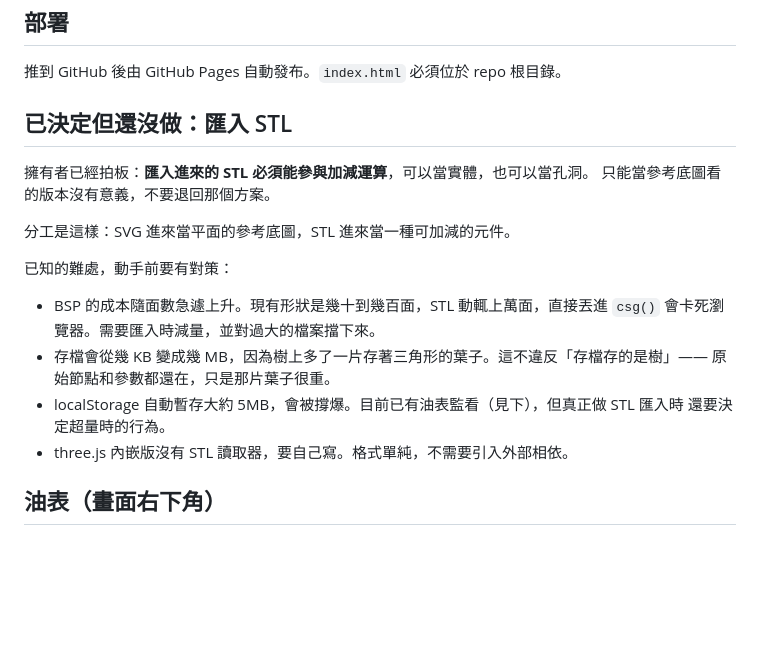
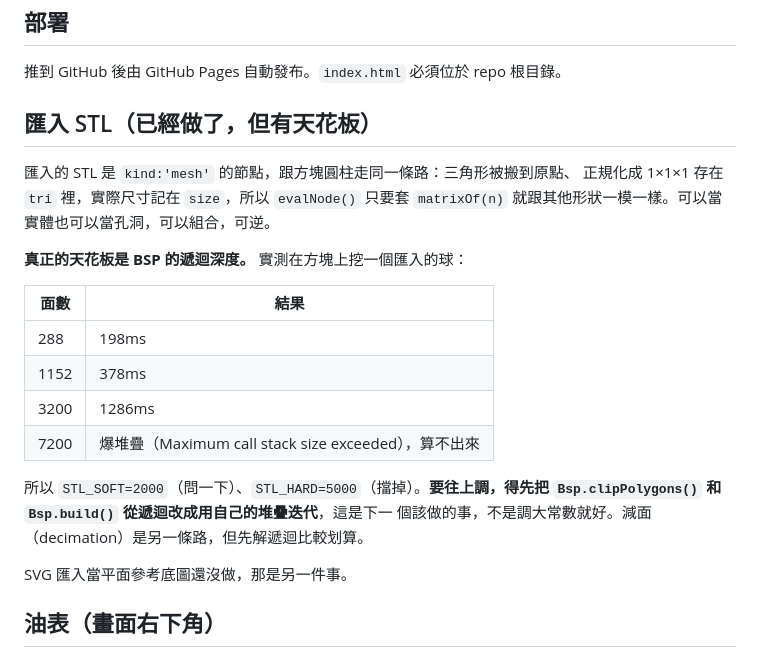
Before and after one commit to pondahai/csg-modeler, a Markdown page: CLAUDE.md, the part around the change. Rendered like a GitHub page; blank space fills up the shorter version.

Commit message:
更新文件：STL 匯入已完成，記下實測的面數天花板
Co-Authored-By: Claude Opus 5 <noreply@anthropic.com>
Claude-Session: https://claude.ai/code/session_015BTa9Xtmr1BPJYvC4tfJTT

```diff
--- a/CLAUDE.md
+++ b/CLAUDE.md
@@ -78,22 +78,26 @@
 
 推到 GitHub 後由 GitHub Pages 自動發布。`index.html` 必須位於 repo 根目錄。
 
-## 已決定但還沒做：匯入 STL
+## 匯入 STL（已經做了，但有天花板）
 
-擁有者已經拍板：**匯入進來的 STL 必須能參與加減運算**，可以當實體，也可以當孔洞。
-只能當參考底圖看的版本沒有意義，不要退回那個方案。
+匯入的 STL 是 `kind:'mesh'` 的節點，跟方塊圓柱走同一條路：三角形被搬到原點、
+正規化成 1×1×1 存在 `tri` 裡，實際尺寸記在 `size`，所以 `evalNode()` 只要套
+`matrixOf(n)` 就跟其他形狀一模一樣。可以當實體也可以當孔洞，可以組合，可逆。
 
-分工是這樣：SVG 進來當平面的參考底圖，STL 進來當一種可加減的元件。
+**真正的天花板是 BSP 的遞迴深度。** 實測在方塊上挖一個匯入的球：
 
-已知的難處，動手前要有對策：
+| 面數 | 結果 |
+|---|---|
+| 288 | 198ms |
+| 1152 | 378ms |
+| 3200 | 1286ms |
+| 7200 | 爆堆疊（Maximum call stack size exceeded），算不出來 |
 
-- BSP 的成本隨面數急遽上升。現有形狀是幾十到幾百面，STL 動輒上萬面，直接丟進 `csg()`
-  會卡死瀏覽器。需要匯入時減量，並對過大的檔案擋下來。
-- 存檔會從幾 KB 變成幾 MB，因為樹上多了一片存著三角形的葉子。這不違反「存檔存的是樹」——
-  原始節點和參數都還在，只是那片葉子很重。
-- localStorage 自動暫存大約 5MB，會被撐爆。目前已有油表監看（見下），但真正做 STL 匯入時
-  還要決定超量時的行為。
-- three.js 內嵌版沒有 STL 讀取器，要自己寫。格式單純，不需要引入外部相依。
+所以 `STL_SOFT=2000`（問一下）、`STL_HARD=5000`（擋掉）。**要往上調，得先把
+`Bsp.clipPolygons()` 和 `Bsp.build()` 從遞迴改成用自己的堆疊迭代**，這是下一
+個該做的事，不是調大常數就好。減面（decimation）是另一條路，但先解遞迴比較划算。
+
+SVG 匯入當平面參考底圖還沒做，那是另一件事。
 
 ## 油表（畫面右下角）
 
```
Also changed, not shown: README.md (+3 -2 lines).
